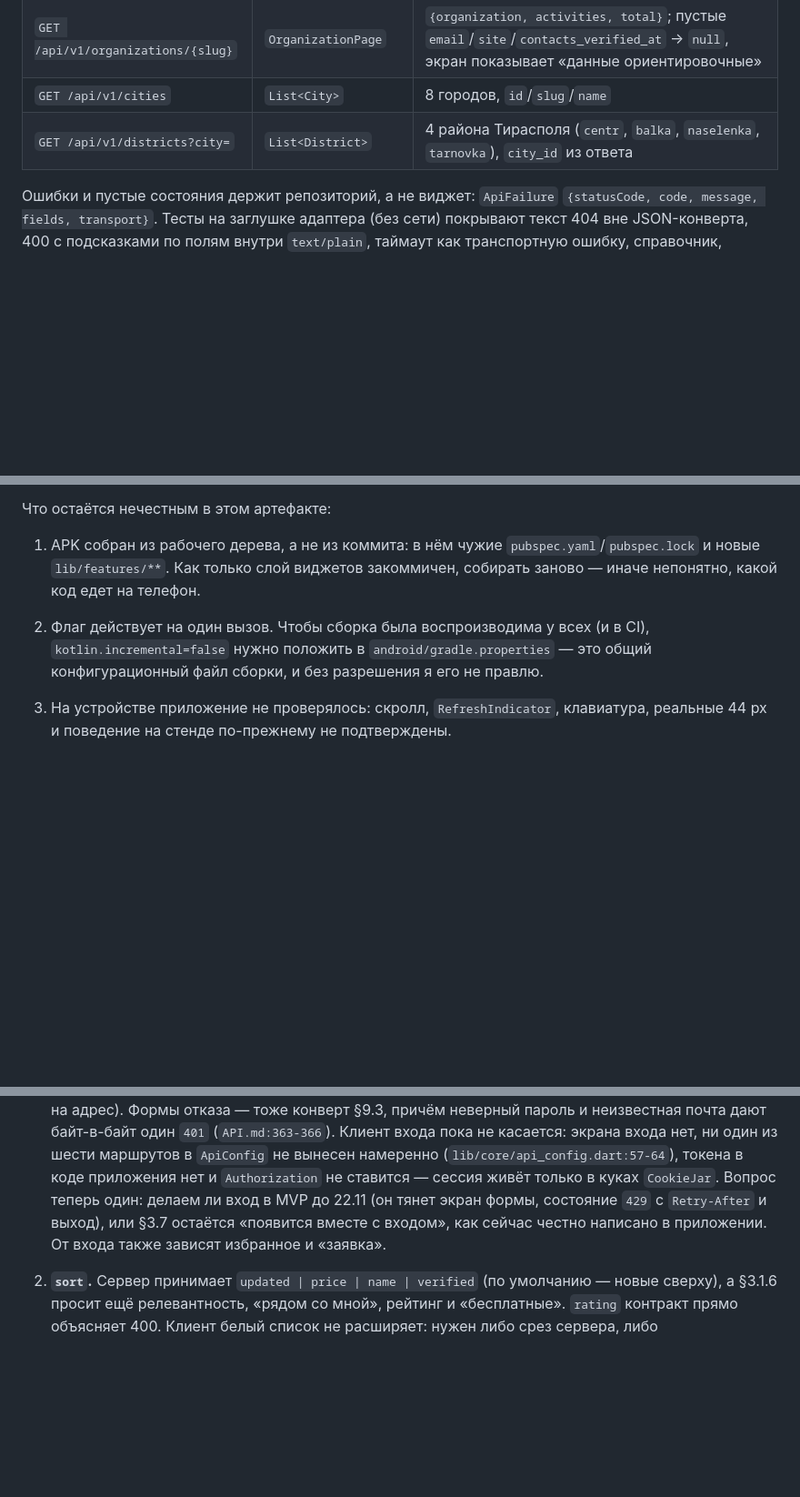
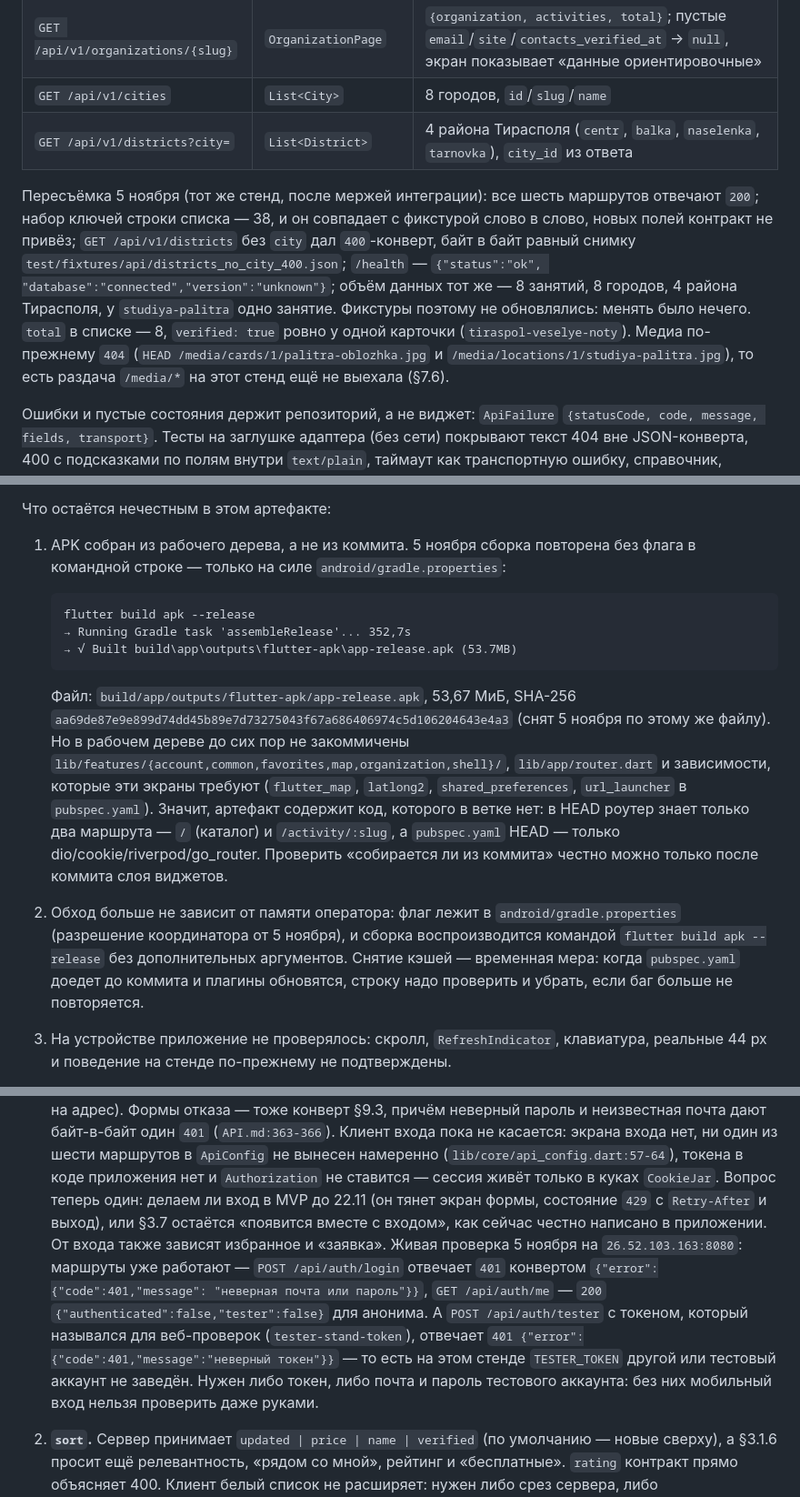
Before and after one commit to Nicken33/project-pmr, a Markdown page: frontend/mobile/README.md, 3 parts joined by grey strips. Shown at 91% size. Rendered like a GitHub page; blank space fills up the shorter version.

Commit message:
mobile-flutter-mvp: чекпоинт статуса по фактам — сборка без флага, замеры стенда 5 ноября
Release APK пересобран только на силе android/gradle.properties: 352,7s, 53,67 МиБ,
сумма aa69de87… зафиксирована. Одновременно записано, чего в этом артефакте нет в
коммите: слой виджетов, роутер и его зависимости, поэтому в HEAD живёт два маршрута.
Пересъёмка канона: шесть маршрутов 200, ключей строки списка 38 и они совпадают с
фикстурами, 400-конверт байт в байт равен снимку, /media по-прежнему 404, у входа
маршруты отвечают (401 и анонимный /me), но tester-токен веб-проверок этому стенду
не подходит. Обновлены строки плана экранов и ответы координатора от 5 ноября.

````diff
--- a/frontend/mobile/README.md
+++ b/frontend/mobile/README.md
@@ -143,6 +143,18 @@ flutter run --dart-define=API_BASE_URL=http://10.0.2.2:8081
 | `GET /api/v1/organizations/{slug}` | `OrganizationPage` | `{organization, activities, total}`; пустые `email`/`site`/`contacts_verified_at` → `null`, экран показывает «данные ориентировочные» |
 | `GET /api/v1/cities` | `List<City>` | 8 городов, `id`/`slug`/`name` |
 | `GET /api/v1/districts?city=` | `List<District>` | 4 района Тирасполя (`centr`, `balka`, `naselenka`, `tarnovka`), `city_id` из ответа |
+
+Пересъёмка 5 ноября (тот же стенд, после мержей интеграции): все шесть маршрутов
+отвечают `200`; набор ключей строки списка — 38, и он совпадает с фикстурой
+слово в слово, новых полей контракт не привёз; `GET /api/v1/districts` без `city`
+дал `400`-конверт, байт в байт равный снимку
+`test/fixtures/api/districts_no_city_400.json`; `/health` — `{"status":"ok",
+"database":"connected","version":"unknown"}`; объём данных тот же — 8 занятий,
+8 городов, 4 района Тирасполя, у `studiya-palitra` одно занятие. Фикстуры поэтому
+не обновлялись: менять было нечего. `total` в списке — 8, `verified: true` ровно у
+одной карточки (`tiraspol-veselye-noty`). Медиа по-прежнему `404`
+(`HEAD /media/cards/1/palitra-oblozhka.jpg` и `/media/locations/1/studiya-palitra.jpg`),
+то есть раздача `/media/*` на этот стенд ещё не выехала (§7.6).
 
 Ошибки и пустые состояния держит репозиторий, а не виджет: `ApiFailure`
 `{statusCode, code, message, fields, transport}`. Тесты на заглушке адаптера
@@ -233,14 +245,30 @@ kotlin.incremental=false
 
 Что остаётся нечестным в этом артефакте:
 
-1. APK собран из рабочего дерева, а не из коммита: в нём чужие
-   `pubspec.yaml`/`pubspec.lock` и новые `lib/features/**`. Как только слой
-   виджетов закоммичен, собирать заново — иначе непонятно, какой код едет на
-   телефон.
-2. Флаг действует на один вызов. Чтобы сборка была воспроизводима у всех
-   (и в CI), `kotlin.incremental=false` нужно положить в
-   `android/gradle.properties` — это общий конфигурационный файл сборки, и без
-   разрешения я его не правлю.
+1. APK собран из рабочего дерева, а не из коммита. 5 ноября сборка повторена без
+   флага в командной строке — только на силе `android/gradle.properties`:
+
+   ```
+   flutter build apk --release
+   → Running Gradle task 'assembleRelease'... 352,7s
+   → √ Built build\app\outputs\flutter-apk\app-release.apk (53.7MB)
+   ```
+
+   Файл: `build/app/outputs/flutter-apk/app-release.apk`, 53,67 МиБ,
+   SHA-256 `aa69de87e9e899d74dd45b89e7d73275043f67a686406974c5d106204643e4a3`
+   (снят 5 ноября по этому же файлу). Но в рабочем дереве до сих пор не
+   закоммичены `lib/features/{account,common,favorites,map,organization,shell}/`,
+   `lib/app/router.dart` и зависимости, которые эти экраны требуют
+   (`flutter_map`, `latlong2`, `shared_preferences`, `url_launcher` в
+   `pubspec.yaml`). Значит, артефакт содержит код, которого в ветке нет: в HEAD
+   роутер знает только два маршрута — `/` (каталог) и `/activity/:slug`,
+   а `pubspec.yaml` HEAD — только dio/cookie/riverpod/go_router. Проверить
+   «собирается ли из коммита» честно можно только после коммита слоя виджетов.
+2. Обход больше не зависит от памяти оператора: флаг лежит в
+   `android/gradle.properties` (разрешение координатора от 5 ноября), и сборка
+   воспроизводится командой `flutter build apk --release` без дополнительных аргументов.
+   Снятие кэшей — временная мера: когда `pubspec.yaml` доедет до коммита и плагины
+   обновятся, строку надо проверить и убрать, если баг больше не повторяется.
 3. На устройстве приложение не проверялось: скролл, `RefreshIndicator`,
    клавиатура, реальные 44 px и поведение на стенде по-прежнему не подтверждены.
 4. Размеры мерялись делом, а не на глаз. `--split-per-abi` от 4 ноября (тот же
@@ -389,7 +417,15 @@ x86_64 без неё не эмулируется.
    `CookieJar`. Вопрос теперь один: делаем ли вход в MVP до 22.11 (он тянет экран
    формы, состояние `429` с `Retry-After` и выход), или §3.7 остаётся «появится вместе с
    входом», как сейчас честно написано в приложении. От входа также зависят избранное и
-   «заявка».
+   «заявка». Живая проверка 5 ноября на `26.52.103.163:8080`: маршруты уже работают —
+   `POST /api/auth/login` отвечает `401` конвертом `{"error":{"code":401,"message":
+   "неверная почта или пароль"}}`, `GET /api/auth/me` — `200`
+   `{"authenticated":false,"tester":false}` для анонима. А `POST /api/auth/tester`
+   с токеном, который назывался для веб-проверок (`tester-stand-token`), отвечает
+   `401 {"error":{"code":401,"message":"неверный токен"}}` — то есть на этом стенде
+   `TESTER_TOKEN` другой или тестовый аккаунт не заведён. Нужен либо токен, либо
+   почта и пароль тестового аккаунта: без них мобильный вход нельзя проверить даже
+   руками.
 2. **`sort`.** Сервер принимает `updated | price | name | verified` (по умолчанию —
    новые сверху), а §3.1.6 просит ещё релевантность, «рядом со мной», рейтинг и
    «бесплатные». `rating` контракт прямо объясняет 400. Клиент белый список не
````
Also changed, not shown: other parts of frontend/mobile/README.md (+3 -3 lines).
